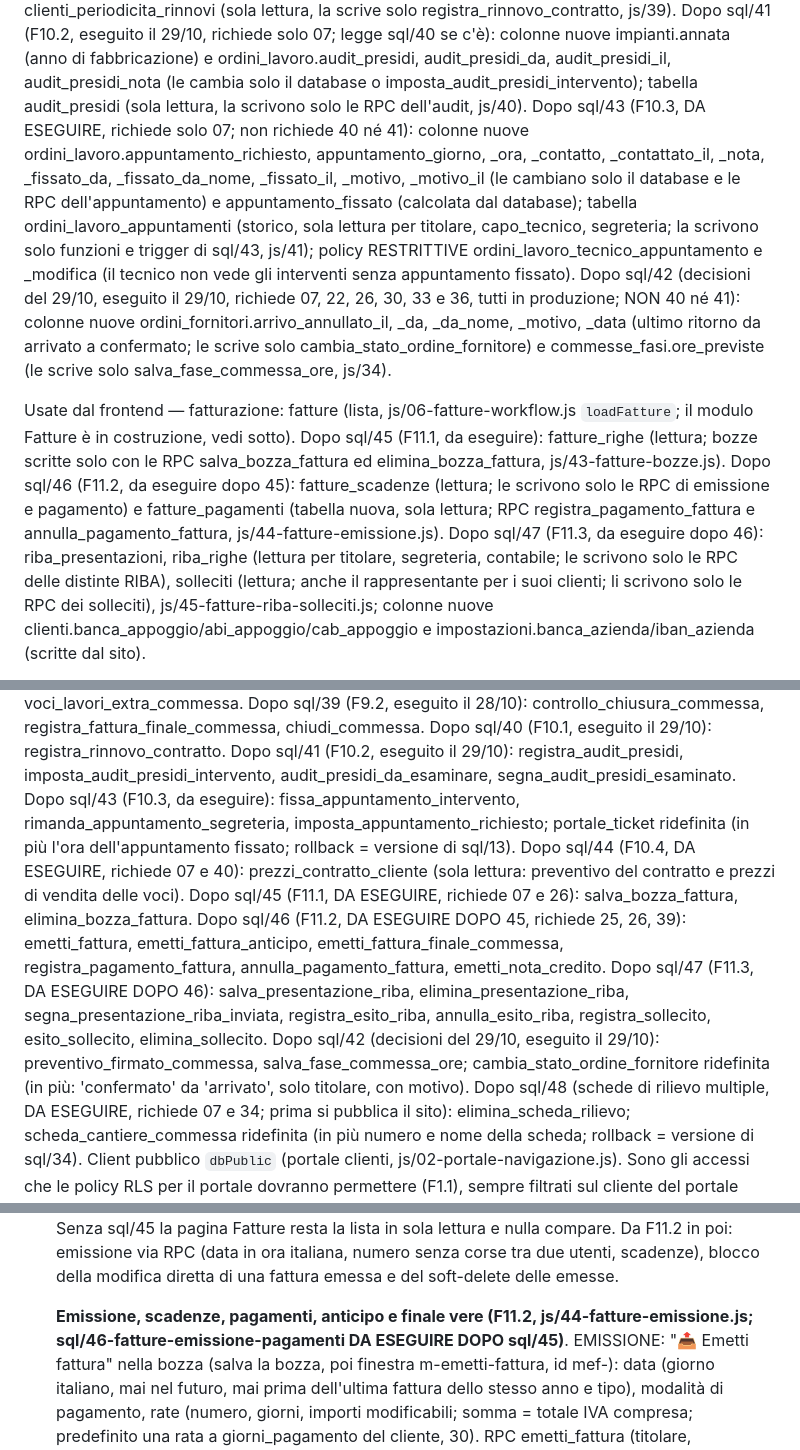
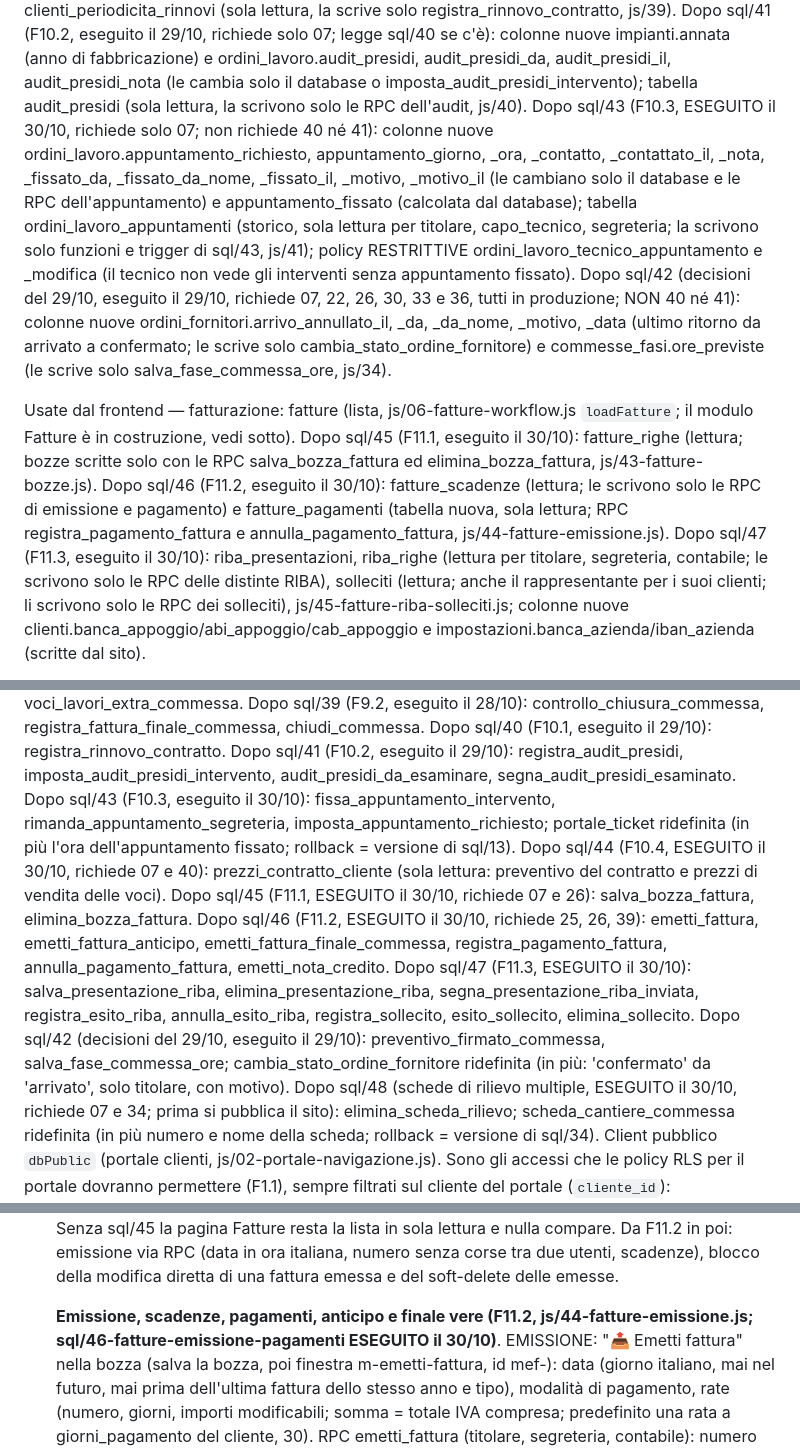
Before and after one commit to brixhildotoli-cyber/tolifire, a Markdown page: CLAUDE.md, 3 parts joined by grey strips. Rendered like a GitHub page.

Commit message:
CLAUDE.md: sql/43-48 eseguiti il 30/10
Co-Authored-By: Claude Opus 5.5 <noreply@anthropic.com>

```diff
--- a/CLAUDE.md
+++ b/CLAUDE.md
@@ -105,7 +105,7 @@ ordini_lavoro.audit_presidi, audit_presidi_da, audit_presidi_il,
 audit_presidi_nota (le cambia solo il database o
 imposta_audit_presidi_intervento); tabella audit_presidi (sola lettura,
 la scrivono solo le RPC dell'audit, js/40).
-Dopo sql/43 (F10.3, DA ESEGUIRE, richiede solo 07; non richiede 40 né 41):
+Dopo sql/43 (F10.3, ESEGUITO il 30/10, richiede solo 07; non richiede 40 né 41):
 colonne nuove ordini_lavoro.appuntamento_richiesto, appuntamento_giorno,
 _ora, _contatto, _contattato_il, _nota, _fissato_da, _fissato_da_nome,
 _fissato_il, _motivo, _motivo_il (le cambiano solo il database e le RPC
@@ -123,13 +123,13 @@ solo salva_fase_commessa_ore, js/34).
 
 Usate dal frontend — fatturazione:
 fatture (lista, js/06-fatture-workflow.js `loadFatture`; il modulo Fatture
-è in costruzione, vedi sotto). Dopo sql/45 (F11.1, da eseguire):
+è in costruzione, vedi sotto). Dopo sql/45 (F11.1, eseguito il 30/10):
 fatture_righe (lettura; bozze scritte solo con le RPC salva_bozza_fattura
 ed elimina_bozza_fattura, js/43-fatture-bozze.js). Dopo sql/46 (F11.2,
-da eseguire dopo 45): fatture_scadenze (lettura; le scrivono solo le RPC
+eseguito il 30/10): fatture_scadenze (lettura; le scrivono solo le RPC
 di emissione e pagamento) e fatture_pagamenti (tabella nuova, sola
 lettura; RPC registra_pagamento_fattura e annulla_pagamento_fattura,
-js/44-fatture-emissione.js). Dopo sql/47 (F11.3, da eseguire dopo 46):
+js/44-fatture-emissione.js). Dopo sql/47 (F11.3, eseguito il 30/10):
 riba_presentazioni, riba_righe (lettura per titolare, segreteria,
 contabile; le scrivono solo le RPC delle distinte RIBA), solleciti
 (lettura; anche il rappresentante per i suoi clienti; li scrivono solo
@@ -205,25 +205,25 @@ Dopo sql/40 (F10.1, eseguito il 29/10): registra_rinnovo_contratto.
 Dopo sql/41 (F10.2, eseguito il 29/10): registra_audit_presidi,
 imposta_audit_presidi_intervento, audit_presidi_da_esaminare,
 segna_audit_presidi_esaminato.
-Dopo sql/43 (F10.3, da eseguire): fissa_appuntamento_intervento,
+Dopo sql/43 (F10.3, eseguito il 30/10): fissa_appuntamento_intervento,
 rimanda_appuntamento_segreteria, imposta_appuntamento_richiesto;
 portale_ticket ridefinita (in più l'ora dell'appuntamento fissato;
 rollback = versione di sql/13).
-Dopo sql/44 (F10.4, DA ESEGUIRE, richiede 07 e 40): prezzi_contratto_cliente
+Dopo sql/44 (F10.4, ESEGUITO il 30/10, richiede 07 e 40): prezzi_contratto_cliente
 (sola lettura: preventivo del contratto e prezzi di vendita delle voci).
-Dopo sql/45 (F11.1, DA ESEGUIRE, richiede 07 e 26): salva_bozza_fattura,
+Dopo sql/45 (F11.1, ESEGUITO il 30/10, richiede 07 e 26): salva_bozza_fattura,
 elimina_bozza_fattura.
-Dopo sql/46 (F11.2, DA ESEGUIRE DOPO 45, richiede 25, 26, 39):
+Dopo sql/46 (F11.2, ESEGUITO il 30/10, richiede 25, 26, 39):
 emetti_fattura, emetti_fattura_anticipo, emetti_fattura_finale_commessa,
 registra_pagamento_fattura, annulla_pagamento_fattura, emetti_nota_credito.
-Dopo sql/47 (F11.3, DA ESEGUIRE DOPO 46): salva_presentazione_riba,
+Dopo sql/47 (F11.3, ESEGUITO il 30/10): salva_presentazione_riba,
 elimina_presentazione_riba, segna_presentazione_riba_inviata,
 registra_esito_riba, annulla_esito_riba, registra_sollecito,
 esito_sollecito, elimina_sollecito.
 Dopo sql/42 (decisioni del 29/10, eseguito il 29/10): preventivo_firmato_commessa,
 salva_fase_commessa_ore; cambia_stato_ordine_fornitore ridefinita (in
 più: 'confermato' da 'arrivato', solo titolare, con motivo).
-Dopo sql/48 (schede di rilievo multiple, DA ESEGUIRE, richiede 07 e 34;
+Dopo sql/48 (schede di rilievo multiple, ESEGUITO il 30/10, richiede 07 e 34;
 prima si pubblica il sito): elimina_scheda_rilievo; scheda_cantiere_commessa
 ridefinita (in più numero e nome della scheda; rollback = versione di sql/34).
 Client pubblico `dbPublic` (portale clienti, js/02-portale-navigazione.js).
@@ -1742,8 +1742,8 @@ una sessione e l'altra.
    diretta di una fattura emessa e del soft-delete delle emesse.
 
    **Emissione, scadenze, pagamenti, anticipo e finale vere (F11.2,
-   js/44-fatture-emissione.js; sql/46-fatture-emissione-pagamenti DA
-   ESEGUIRE DOPO sql/45)**.
+   js/44-fatture-emissione.js; sql/46-fatture-emissione-pagamenti
+   ESEGUITO il 30/10)**.
    EMISSIONE: "📤 Emetti fattura" nella bozza (salva la bozza, poi
    finestra m-emetti-fattura, id mef-): data (giorno italiano, mai nel
    futuro, mai prima dell'ultima fattura dello stesso anno e tipo),
```
Also changed, not shown: other parts of CLAUDE.md (+5 -5 lines).
